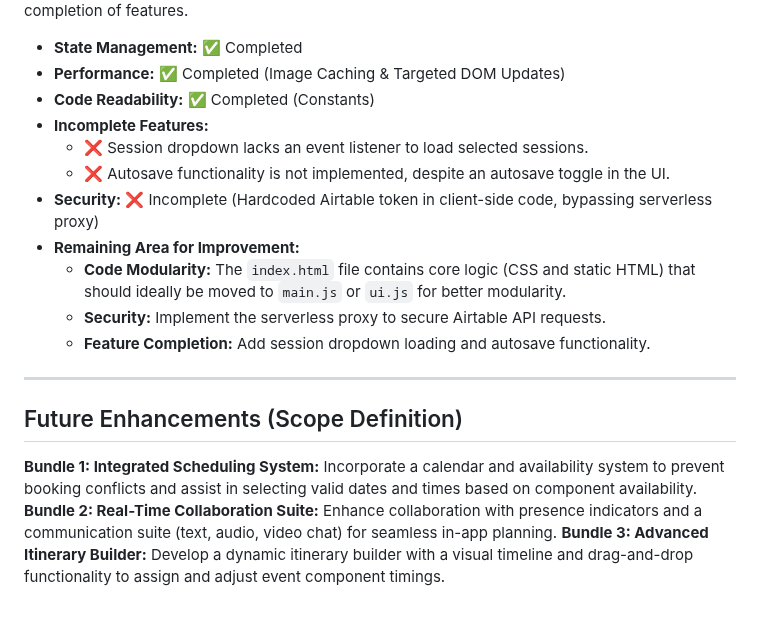
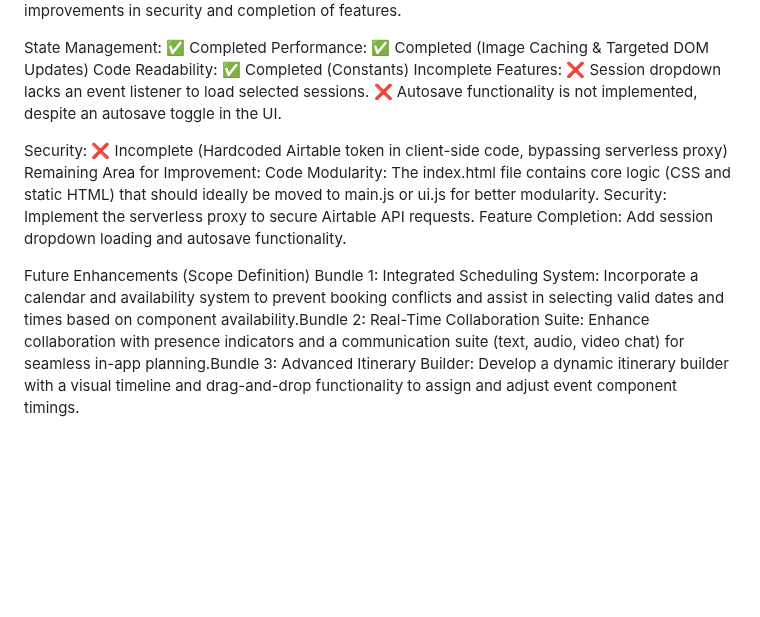
Before and after one commit to tylermystery/builder, a Markdown page: spec_sheet.md, the part around one of its changes. GitHub-like rendering; blank space fills up the shorter version.

```diff
--- a/spec_sheet.md
+++ b/spec_sheet.md
@@ -114,19 +133,21 @@ This section outlines the rules and best practices for our collaborative develop
 The codebase has a strong, modern foundation but requires improvements in security and completion of features.
-* **State Management:** ✅ Completed
-* **Performance:** ✅ Completed (Image Caching & Targeted DOM Updates)
-* **Code Readability:** ✅ Completed (Constants)
-* **Incomplete Features:**
-  - ❌ Session dropdown lacks an event listener to load selected sessions.
-  - ❌ Autosave functionality is not implemented, despite an autosave toggle in the UI.
-* **Security:** ❌ Incomplete (Hardcoded Airtable token in client-side code, bypassing serverless proxy)
-* **Remaining Area for Improvement:**
-    * **Code Modularity:** The `index.html` file contains core logic (CSS and static HTML) that should ideally be moved to `main.js` or `ui.js` for better modularity.
-    * **Security:** Implement the serverless proxy to secure Airtable API requests.
-    * **Feature Completion:** Add session dropdown loading and autosave functionality.
 
----
+State Management: ✅ Completed
+Performance: ✅ Completed (Image Caching & Targeted DOM Updates)
+Code Readability: ✅ Completed (Constants)
+Incomplete Features:
+❌ Session dropdown lacks an event listener to load selected sessions.
+❌ Autosave functionality is not implemented, despite an autosave toggle in the UI.
 
-## Future Enhancements (Scope Definition)
-**Bundle 1: Integrated Scheduling System:** Incorporate a calendar and availability system to prevent booking conflicts and assist in selecting valid dates and times based on component availability.
-**Bundle 2: Real-Time Collaboration Suite:** Enhance collaboration with presence indicators and a communication suite (text, audio, video chat) for seamless in-app planning.
-**Bundle 3: Advanced Itinerary Builder:** Develop a dynamic itinerary builder with a visual timeline and drag-and-drop functionality to assign and adjust event component timings.
+
+Security: ❌ Incomplete (Hardcoded Airtable token in client-side code, bypassing serverless proxy)
+Remaining Area for Improvement:
+Code Modularity: The index.html file contains core logic (CSS and static HTML) that should ideally be moved to main.js or ui.js for better modularity.
+Security: Implement the serverless proxy to secure Airtable API requests.
+Feature Completion: Add session dropdown loading and autosave functionality.
+
+
+
+
+Future Enhancements (Scope Definition)
+Bundle 1: Integrated Scheduling System: Incorporate a calendar and availability system to prevent booking conflicts and assist in selecting valid dates and times based on component availability.Bundle 2: Real-Time Collaboration Suite: Enhance collaboration with presence indicators and a communication suite (text, audio, video chat) for seamless in-app planning.Bundle 3: Advanced Itinerary Builder: Develop a dynamic itinerary builder with a visual timeline and drag-and-drop functionality to assign and adjust event component timings.
```
Also changed, not shown: other parts of spec_sheet.md (+111 -92 lines).
